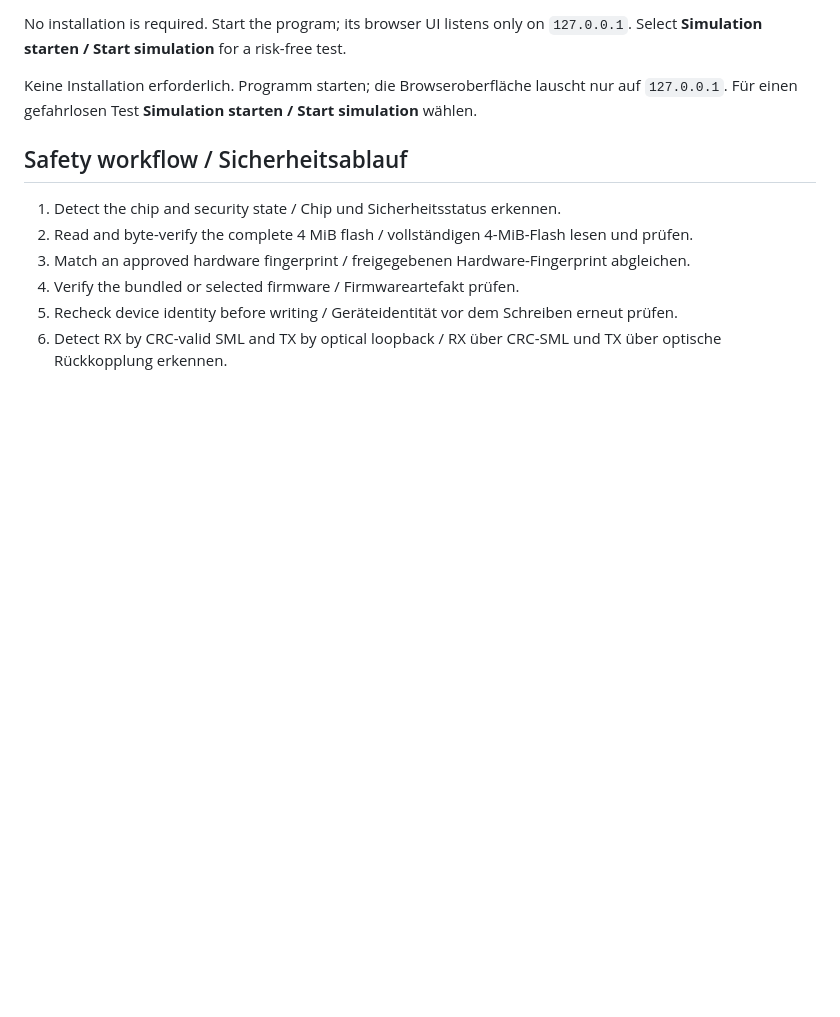
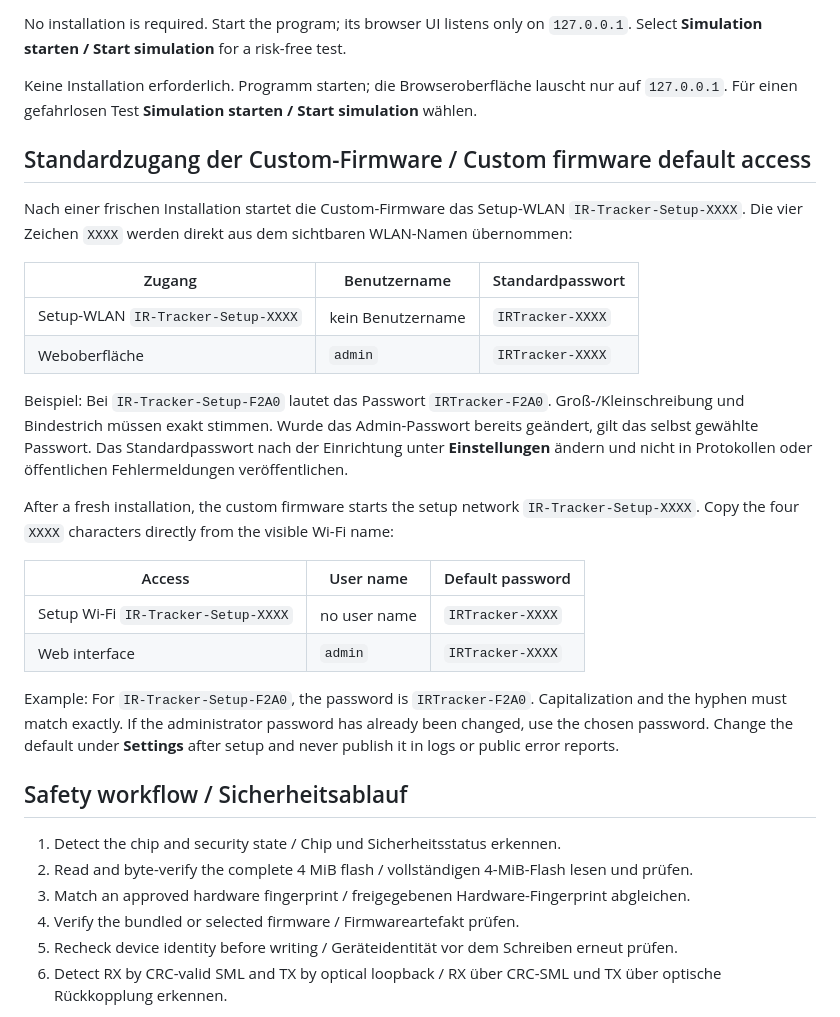
Before and after one commit to Michaelrossm/ir-tracker-installer, a Markdown page: README.md, the part around the change. GitHub-like rendering; blank space fills up the shorter version.

Commit message:
Document firmware default access (#2)

```diff
--- a/README.md
+++ b/README.md
@@ -29,6 +29,37 @@ No installation is required. Start the program; its browser UI listens only on
 Keine Installation erforderlich. Programm starten; die Browseroberfläche lauscht nur
 auf `127.0.0.1`. Für einen gefahrlosen Test **Simulation starten / Start simulation**
 wählen.
+
+## Standardzugang der Custom-Firmware / Custom firmware default access
+
+Nach einer frischen Installation startet die Custom-Firmware das Setup-WLAN
+`IR-Tracker-Setup-XXXX`. Die vier Zeichen `XXXX` werden direkt aus dem sichtbaren
+WLAN-Namen übernommen:
+
+| Zugang | Benutzername | Standardpasswort |
+| --- | --- | --- |
+| Setup-WLAN `IR-Tracker-Setup-XXXX` | kein Benutzername | `IRTracker-XXXX` |
+| Weboberfläche | `admin` | `IRTracker-XXXX` |
+
+Beispiel: Bei `IR-Tracker-Setup-F2A0` lautet das Passwort `IRTracker-F2A0`.
+Groß-/Kleinschreibung und Bindestrich müssen exakt stimmen. Wurde das Admin-Passwort
+bereits geändert, gilt das selbst gewählte Passwort. Das Standardpasswort nach der
+Einrichtung unter **Einstellungen** ändern und nicht in Protokollen oder öffentlichen
+Fehlermeldungen veröffentlichen.
+
+After a fresh installation, the custom firmware starts the setup network
+`IR-Tracker-Setup-XXXX`. Copy the four `XXXX` characters directly from the visible
+Wi-Fi name:
+
+| Access | User name | Default password |
+| --- | --- | --- |
+| Setup Wi-Fi `IR-Tracker-Setup-XXXX` | no user name | `IRTracker-XXXX` |
+| Web interface | `admin` | `IRTracker-XXXX` |
+
+Example: For `IR-Tracker-Setup-F2A0`, the password is `IRTracker-F2A0`.
+Capitalization and the hyphen must match exactly. If the administrator password has
+already been changed, use the chosen password. Change the default under **Settings**
+after setup and never publish it in logs or public error reports.
 
 ## Safety workflow / Sicherheitsablauf
 
```
